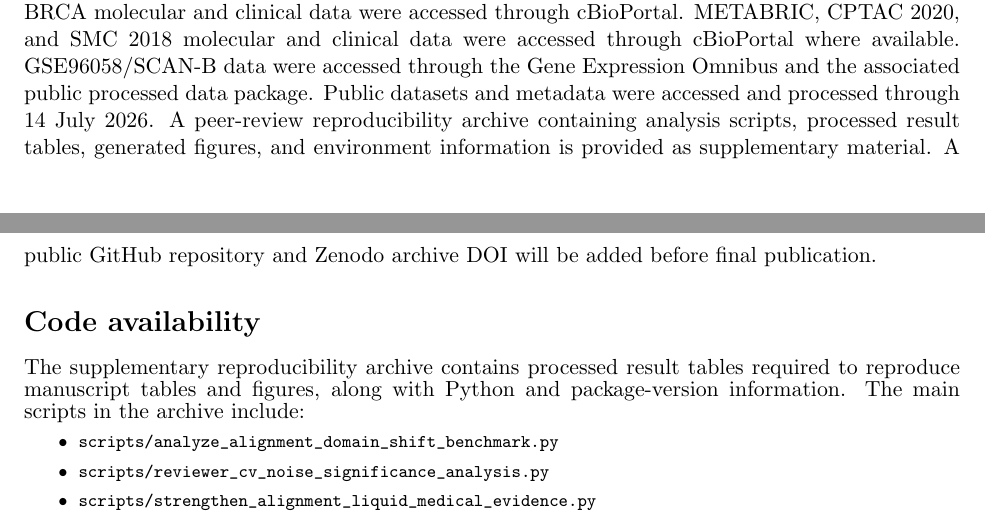
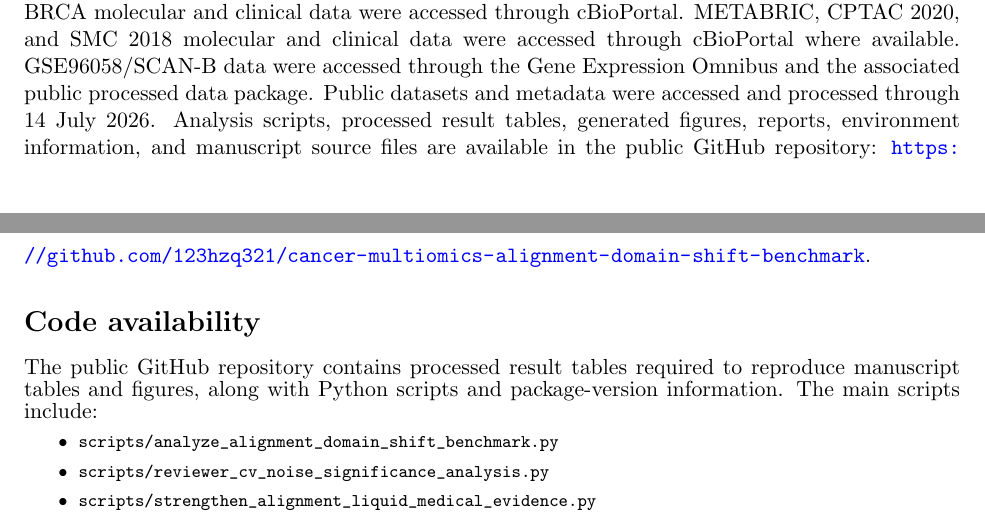
Before and after one commit to 123hzq321/cancer-multiomics-alignment-domain-shift-benchmark, a LaTeX paper (manuscript/main.tex, which reads manuscript/sections/availability.tex): two parts of pages 19 and 20 of 21, joined at a grey line, cut so that both start at the same text. Compiled offline with pdfLaTeX.

Commit message:
Add public repository link to availability

```diff
--- a/manuscript/main.tex
+++ b/manuscript/main.tex
@@ -20,8 +20,9 @@
 \author{
 Zhequan Hu\textsuperscript{1},
 Xingang Bi\textsuperscript{1,*}\\
-\textsuperscript{1}Department of Urology, Cancer Hospital, Chinese Academy of Medical Sciences,\\
-Beijing, China\\
+\textsuperscript{1}Department of Urology, National Cancer Center, Beijing, China\\
+Cancer Hospital, Chinese Academy of Medical Sciences\\
+and Peking Union Medical College, Beijing, China\\
 \textsuperscript{*}Corresponding author: Professor Xingang Bi, bixingang@csco.org.cn
 }
 \date{\today}
--- a/manuscript/sections/availability.tex
+++ b/manuscript/sections/availability.tex
@@ -1,10 +1,10 @@
 \section*{Data availability}
 
-All source datasets used in this study are publicly available. TCGA PanCancer Atlas and TCGA-BRCA molecular and clinical data were accessed through cBioPortal. METABRIC, CPTAC 2020, and SMC 2018 molecular and clinical data were accessed through cBioPortal where available. GSE96058/SCAN-B data were accessed through the Gene Expression Omnibus and the associated public processed data package. Public datasets and metadata were accessed and processed through 14 July 2026. A peer-review reproducibility archive containing analysis scripts, processed result tables, generated figures, and environment information is provided as supplementary material. A public GitHub repository and Zenodo archive DOI will be added before final publication.
+All source datasets used in this study are publicly available. TCGA PanCancer Atlas and TCGA-BRCA molecular and clinical data were accessed through cBioPortal. METABRIC, CPTAC 2020, and SMC 2018 molecular and clinical data were accessed through cBioPortal where available. GSE96058/SCAN-B data were accessed through the Gene Expression Omnibus and the associated public processed data package. Public datasets and metadata were accessed and processed through 14 July 2026. Analysis scripts, processed result tables, generated figures, reports, environment information, and manuscript source files are available in the public GitHub repository: \url{https://github.com/123hzq321/cancer-multiomics-alignment-domain-shift-benchmark}.
 
 \section*{Code availability}
 
-The supplementary reproducibility archive contains processed result tables required to reproduce manuscript tables and figures, along with Python and package-version information. The main scripts in the archive include:
+The public GitHub repository contains processed result tables required to reproduce manuscript tables and figures, along with Python scripts and package-version information. The main scripts include:
 \begingroup
 \footnotesize
 \begin{itemize}
```
Also changed, not shown: README.md, manuscript/main.pdf (added), 1 other file.
